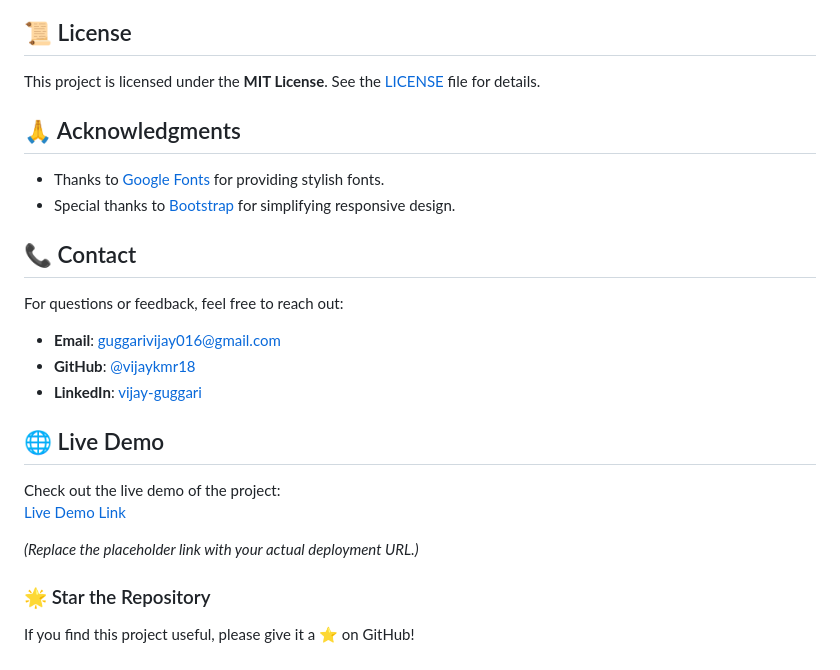
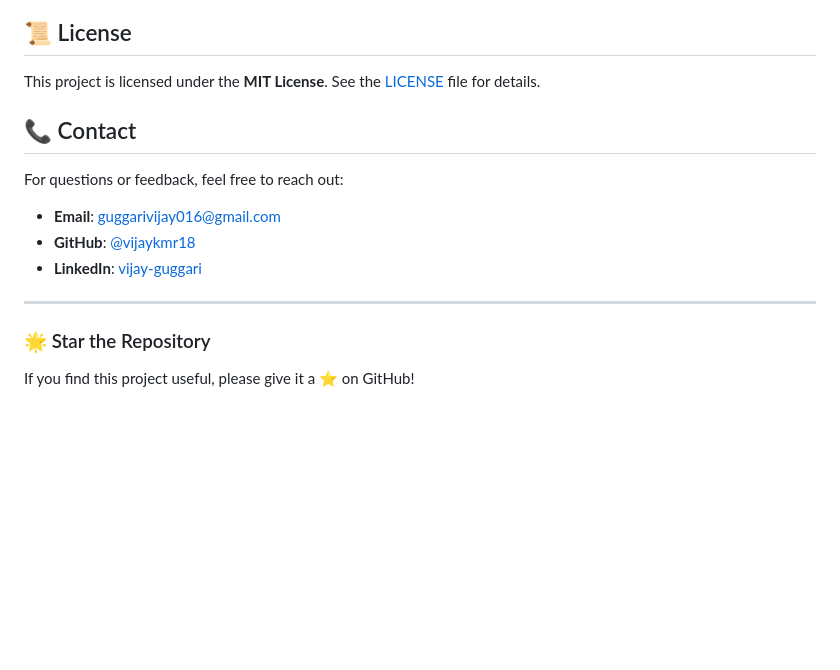
Before and after one commit to Sharathkumartr/ticketbooking, a Markdown page: README.md, the part around one of its changes. GitHub-like rendering; blank space fills up the shorter version.

```diff
--- a/README.md
+++ b/README.md
@@ -128,30 +172,16 @@ Contributions are welcome! To contribute:
 This project is licensed under the **MIT License**. See the [LICENSE](LICENSE) file for details.
 
 
-## 🙏 Acknowledgments
-
-- Thanks to [Google Fonts](https://fonts.google.com/) for providing stylish fonts.
-- Special thanks to [Bootstrap](https://getbootstrap.com/) for simplifying responsive design.
-
-
 
 ## 📞 Contact
 
 For questions or feedback, feel free to reach out:
 
-- **Email**: guggarivijay016@gmail.com
+- **Email**: [guggarivijay016@gmail.com](mailto:guggarivijay016@gmail.com)
 - **GitHub**: [@vijaykmr18](https://github.com/vijaykmr18)
 - **LinkedIn**: [vijay-guggari](https://www.linkedin.com/in/vijay-guggari)
 
-
-## 🌐 Live Demo
-
-Check out the live demo of the project:
-[Live Demo Link]([https://ticketbooking-z7v1.onrender.com/](https://v0-museum-ticket-booking-page.vercel.app/))
-
-*(Replace the placeholder link with your actual deployment URL.)*
-
-
+---
 
 ### 🌟 Star the Repository
 
```
Also changed, not shown: other parts of README.md (+89 -45 lines).
